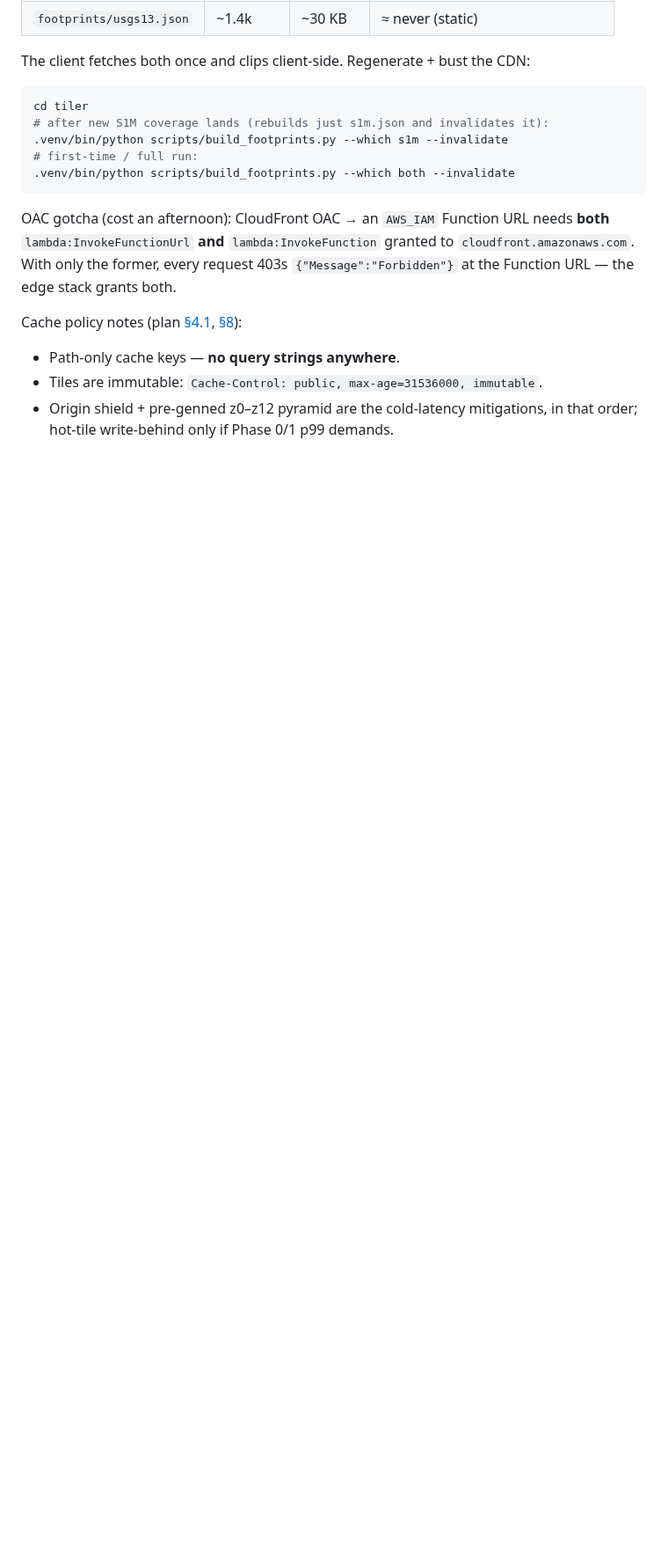
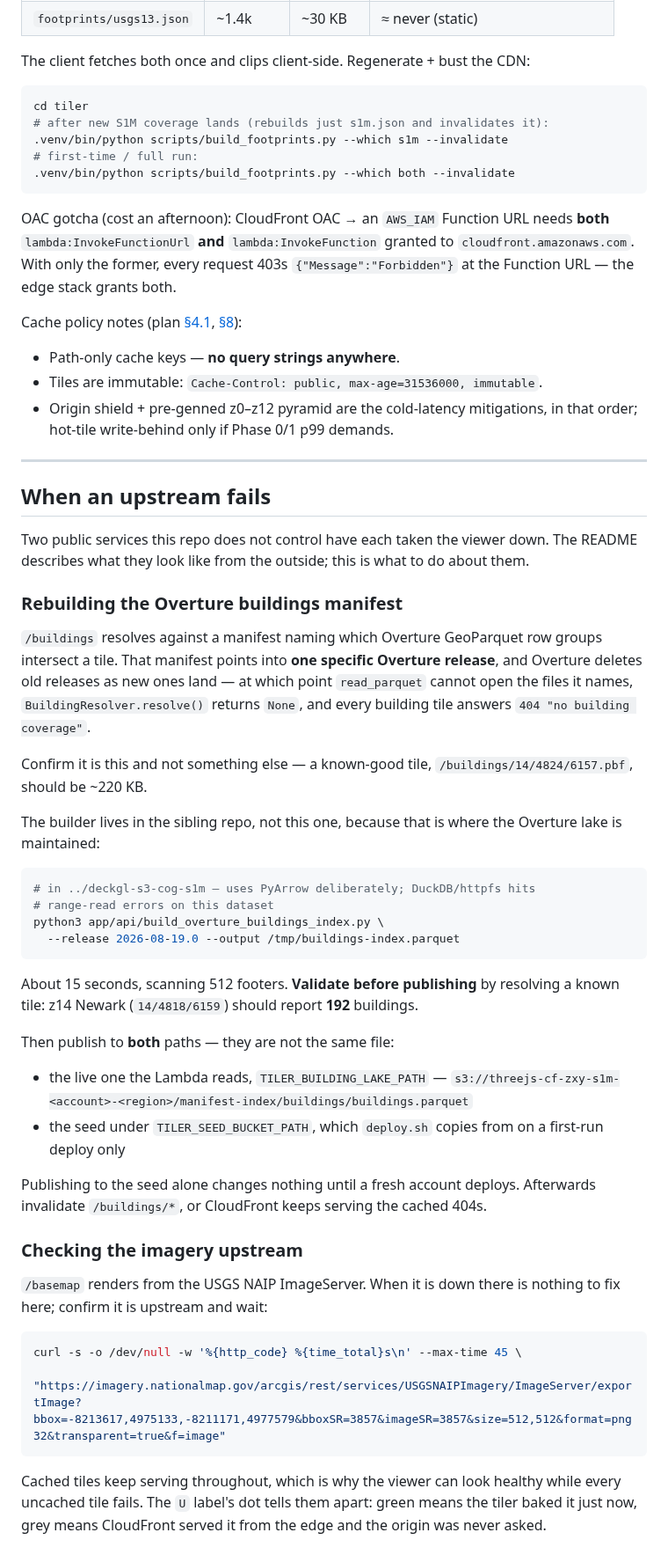
Before and after one commit to mwkorver/threejs-cf-zxy-s1m, a Markdown page: infra/README.md, the part around the change. Shown at 88% size. Rendered like a GitHub page; blank space fills up the shorter version.

````diff
--- a/infra/README.md
+++ b/infra/README.md
@@ -192,3 +192,62 @@ Cache policy notes (plan [§4.1](../FLIGHT-SIM-PLAN.md#41-imagery), [§8](../FLI
 - Tiles are immutable: `Cache-Control: public, max-age=31536000, immutable`.
 - Origin shield + pre-genned z0–z12 pyramid are the cold-latency mitigations,
   in that order; hot-tile write-behind only if Phase 0/1 p99 demands.
+
+---
+
+## When an upstream fails
+
+Two public services this repo does not control have each taken the viewer down.
+The README describes what they look like from the outside; this is what to do
+about them.
+
+### Rebuilding the Overture buildings manifest
+
+`/buildings` resolves against a manifest naming which Overture GeoParquet row
+groups intersect a tile. That manifest points into **one specific Overture
+release**, and Overture deletes old releases as new ones land — at which point
+`read_parquet` cannot open the files it names, `BuildingResolver.resolve()`
+returns `None`, and every building tile answers `404 "no building coverage"`.
+
+Confirm it is this and not something else — a known-good tile,
+`/buildings/14/4824/6157.pbf`, should be ~220 KB.
+
+The builder lives in the sibling repo, not this one, because that is where the
+Overture lake is maintained:
+
+```bash
+# in ../deckgl-s3-cog-s1m — uses PyArrow deliberately; DuckDB/httpfs hits
+# range-read errors on this dataset
+python3 app/api/build_overture_buildings_index.py \
+  --release 2026-08-19.0 --output /tmp/buildings-index.parquet
+```
+
+About 15 seconds, scanning 512 footers. **Validate before publishing** by
+resolving a known tile: z14 Newark (`14/4818/6159`) should report **192**
+buildings.
+
+Then publish to **both** paths — they are not the same file:
+
+- the live one the Lambda reads, `TILER_BUILDING_LAKE_PATH` —
+  `s3://threejs-cf-zxy-s1m-<account>-<region>/manifest-index/buildings/buildings.parquet`
+- the seed under `TILER_SEED_BUCKET_PATH`, which `deploy.sh` copies from on a
+  first-run deploy only
+
+Publishing to the seed alone changes nothing until a fresh account deploys.
+Afterwards invalidate `/buildings/*`, or CloudFront keeps serving the cached
+404s.
+
+### Checking the imagery upstream
+
+`/basemap` renders from the USGS NAIP ImageServer. When it is down there is
+nothing to fix here; confirm it is upstream and wait:
+
+```bash
+curl -s -o /dev/null -w '%{http_code} %{time_total}s\n' --max-time 45 \
+  "https://imagery.nationalmap.gov/arcgis/rest/services/USGSNAIPImagery/ImageServer/exportImage?bbox=-8213617,4975133,-8211171,4977579&bboxSR=3857&imageSR=3857&size=512,512&format=png32&transparent=true&f=image"
+```
+
+Cached tiles keep serving throughout, which is why the viewer can look healthy
+while every uncached tile fails. The `U` label's dot tells them apart: green
+means the tiler baked it just now, grey means CloudFront served it from the
+edge and the origin was never asked.
````
Also changed, not shown: README.md (+33 -74 lines).
